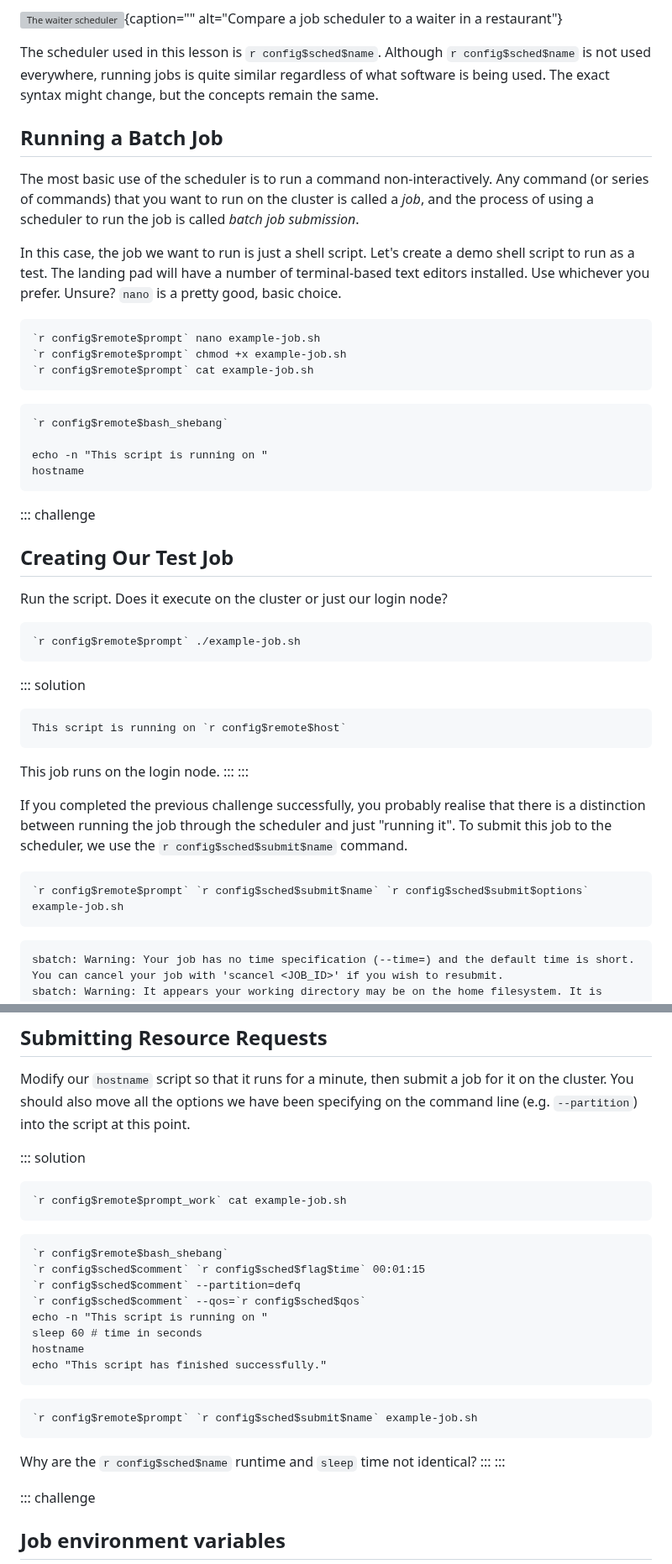
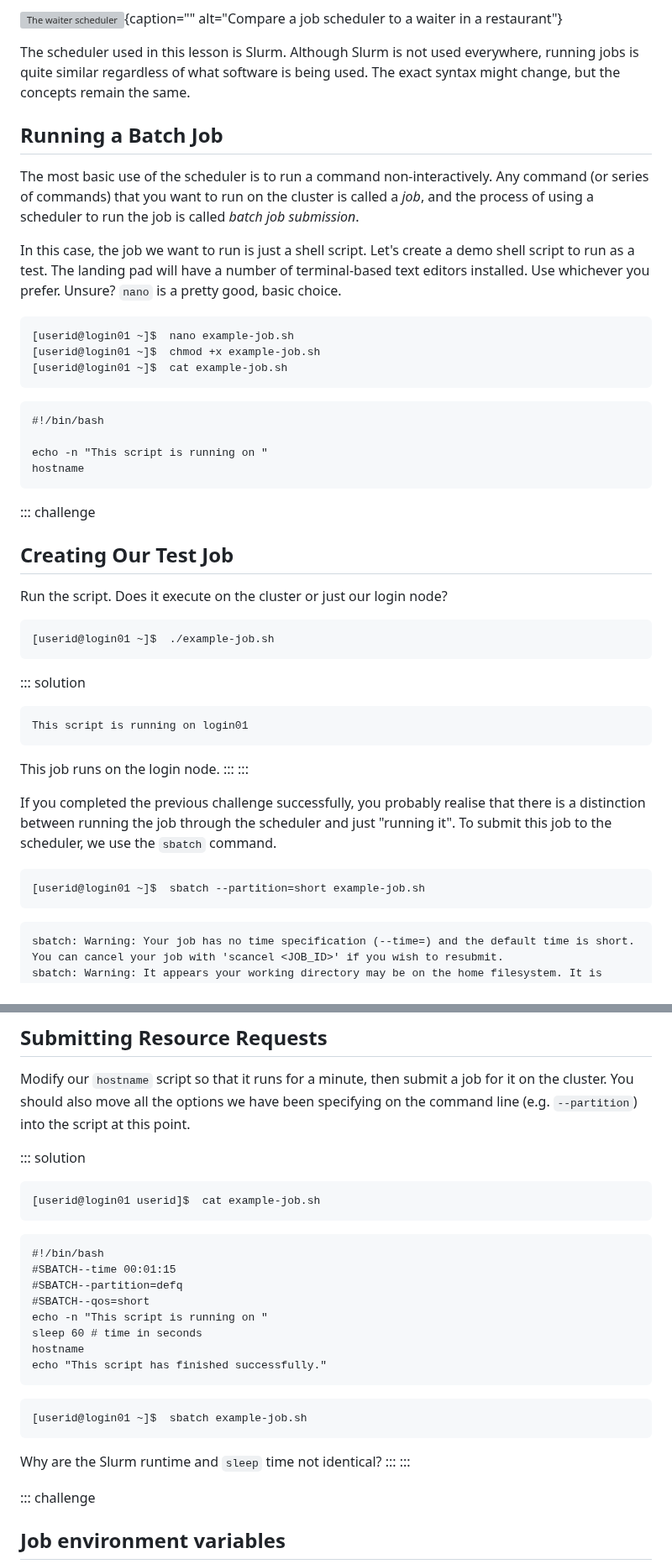
Before and after one commit to NclRSE-Training/hpc-intro-rocket, a Markdown page: episodes/13-scheduler.md, 2 parts joined by grey strips. Shown at 84% size. Drawn GitHub-style; grey boxes are pictures that could not be loaded.

Commit message:
replaced nearly all R in episode 13

````diff
--- a/episodes/13-scheduler.md
+++ b/episodes/13-scheduler.md
@@ -35,8 +35,8 @@ why sometimes your job do not start instantly as in your laptop.
 
 ![The waiter scheduler](fig/restaurant_queue_manager.svg){caption="" alt="Compare a job scheduler to a waiter in a restaurant"}
 
-The scheduler used in this lesson is `r config$sched$name`. Although
-`r config$sched$name` is not used everywhere, running jobs is quite similar
+The scheduler used in this lesson is Slurm. Although
+Slurm is not used everywhere, running jobs is quite similar
 regardless of what software is being used. The exact syntax might change, but
 the concepts remain the same.
 
@@ -53,13 +53,13 @@ terminal-based text editors installed. Use whichever you prefer. Unsure? `nano`
 is a pretty good, basic choice.
 
 ```bash
-`r config$remote$prompt` nano example-job.sh
-`r config$remote$prompt` chmod +x example-job.sh
-`r config$remote$prompt` cat example-job.sh
+[userid@login01 ~]$  nano example-job.sh
+[userid@login01 ~]$  chmod +x example-job.sh
+[userid@login01 ~]$  cat example-job.sh
 ```
 
 ```output
-`r config$remote$bash_shebang`
+#!/bin/bash
 
 echo -n "This script is running on "
 hostname
@@ -71,13 +71,13 @@ hostname
 Run the script. Does it execute on the cluster or just our login node?
 
 ```bash
-`r config$remote$prompt` ./example-job.sh
+[userid@login01 ~]$  ./example-job.sh
 ```
 
 ::: solution
 
 ```output
-This script is running on `r config$remote$host`
+This script is running on login01
 ```
 This job runs on the login node.
 :::
@@ -86,10 +86,10 @@ This job runs on the login node.
 If you completed the previous challenge successfully, you probably realise that
 there is a distinction between running the job through the scheduler and just
 "running it". To submit this job to the scheduler, we use the
-``r config$sched$submit$name`` command.
+`sbatch` command.
 
 ```bash
-`r config$remote$prompt` `r config$sched$submit$name` `r config$sched$submit$options` example-job.sh
+[userid@login01 ~]$  sbatch --partition=short example-job.sh
 ```
 
 ```output
@@ -251,14 +251,14 @@ on the command line (e.g. `--partition`) into the script at this point.
 ::: solution
 
 ```bash
-`r config$remote$prompt_work` cat example-job.sh
+[userid@login01 userid]$  cat example-job.sh
 ```
 
 ```output
-`r config$remote$bash_shebang`
-`r config$sched$comment` `r config$sched$flag$time` 00:01:15
-`r config$sched$comment` --partition=defq
-`r config$sched$comment` --qos=`r config$sched$qos`
+#!/bin/bash
+#SBATCH--time 00:01:15
+#SBATCH--partition=defq
+#SBATCH--qos=short
 echo -n "This script is running on "
 sleep 60 # time in seconds
 hostname
@@ -266,10 +266,10 @@ echo "This script has finished successfully."
 ```
 
 ```bash
-`r config$remote$prompt` `r config$sched$submit$name` example-job.sh
+[userid@login01 ~]$  sbatch example-job.sh
 ```
 
-Why are the `r config$sched$name` runtime and `sleep` time not identical?
+Why are the Slurm runtime and `sleep` time not identical?
 :::
 :::
 
````
Also changed, not shown: other parts of episodes/13-scheduler.md (+45 -43 lines).
